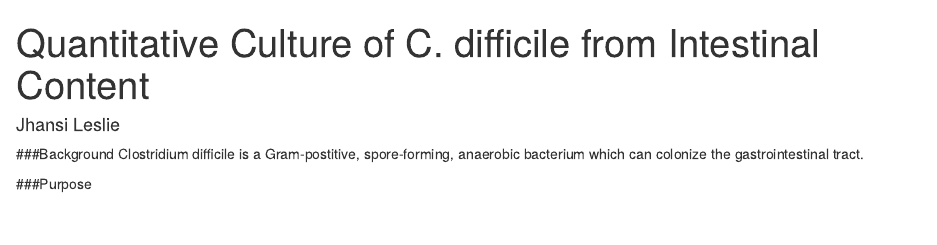
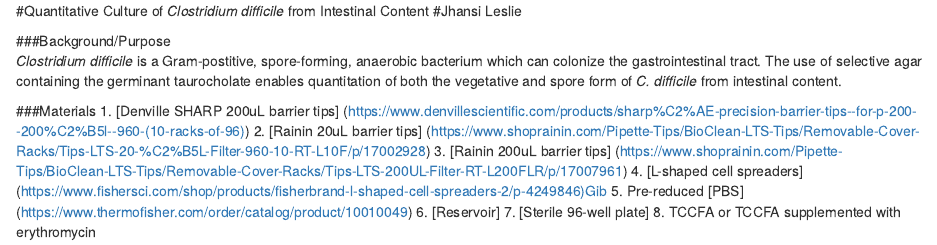
Before and after one commit to jlleslie/Intraspecific_Competition, an R Markdown document (methods/Quantitative_Culture_of_C_difficile_from_Intestinal_Content.Rmd): the page in a window 1100 px wide, from its top. Rendered offline with R 4.5, knitr and Pandoc, with nearby package versions.

Commit message:
updated protocol

```diff
--- a/methods/Quantitative_Culture_of_C_difficile_from_Intestinal_Content.Rmd
+++ b/methods/Quantitative_Culture_of_C_difficile_from_Intestinal_Content.Rmd
@@ -6,5 +1,18 @@ output: html_document
 
-###Background
- Clostridium difficile is a Gram-postitive, spore-forming,  anaerobic bacterium which can colonize the gastrointestinal tract.
+#Quantitative Culture of *Clostridium difficile* from Intestinal Content
+#Jhansi Leslie
 
-###Purpose
+
+###Background/Purpose
+ *Clostridium difficile* is a Gram-postitive, spore-forming,  anaerobic bacterium which can colonize the gastrointestinal tract.
+ The use of selective agar containing the germinant taurocholate enables quantitation of both the vegetative and spore form of *C. difficile* from intestinal content.
+
+###Materials
+1. [Denville SHARP 200uL barrier tips] (https://www.denvillescientific.com/products/sharp%C2%AE-precision-barrier-tips--for-p-200--200%C2%B5l--960-(10-racks-of-96))
+2. [Rainin 20uL barrier tips] (https://www.shoprainin.com/Pipette-Tips/BioClean-LTS-Tips/Removable-Cover-Racks/Tips-LTS-20-%C2%B5L-Filter-960-10-RT-L10F/p/17002928)
+3. [Rainin  200uL barrier tips] (https://www.shoprainin.com/Pipette-Tips/BioClean-LTS-Tips/Removable-Cover-Racks/Tips-LTS-200UL-Filter-RT-L200FLR/p/17007961)
+4. [L-shaped cell spreaders] (https://www.fishersci.com/shop/products/fisherbrand-l-shaped-cell-spreaders-2/p-4249846)Gib
+5. Pre-reduced [PBS] (https://www.thermofisher.com/order/catalog/product/10010049)
+6. [Reservoir]
+7. [Sterile 96-well plate]
+8. TCCFA or TCCFA supplemented with erythromycin
```
Also changed, not shown: methods/Quantitative_Culture_of_C_difficile_from_Intestinal_Content.Rmd (5 more changed lines).
